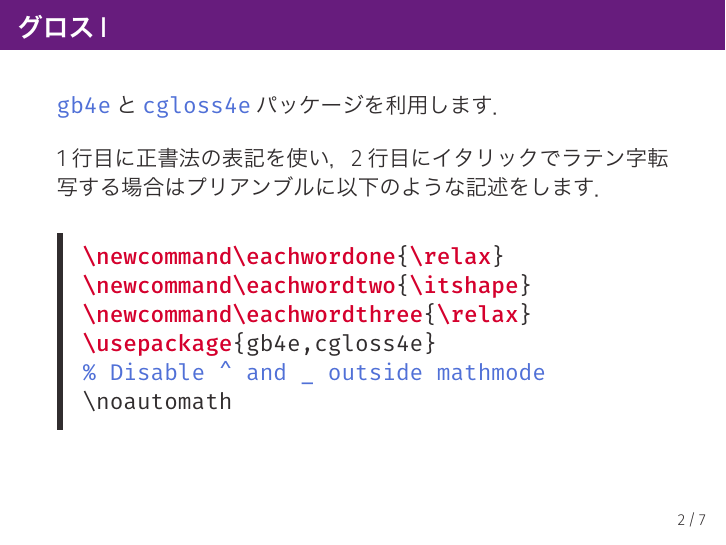
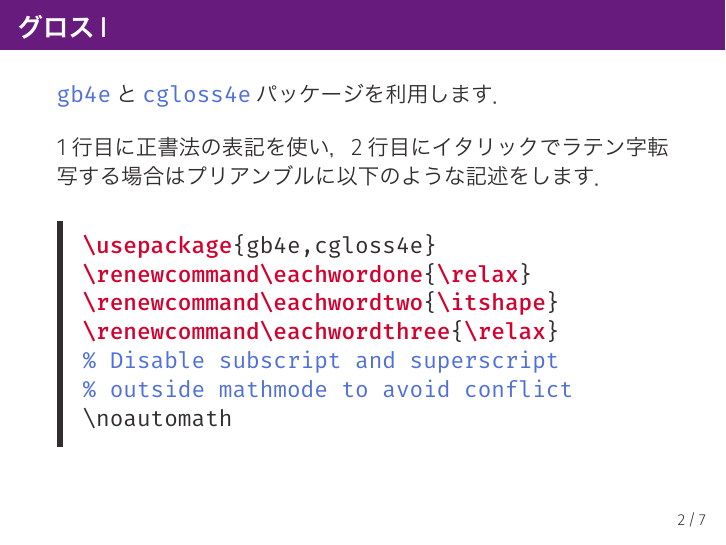
Before and after one commit to pecorarista/sakuratheme, LaTeX slides (demo.tex): page 3 of 10. The pictures show the PDF file demo.pdf that the author committed with the source.

Commit message:
Change newcommand → renewcommand

```diff
--- a/demo.tex
+++ b/demo.tex
@@ -81,10 +81,10 @@
     colorlinks,
     allcolors=sDarkBlue
 }
-\newcommand\eachwordone{\relax}
-\newcommand\eachwordtwo{\itshape}
-\newcommand\eachwordthree{\relax}
 \usepackage{gb4e,cgloss4e}
+\renewcommand\eachwordone{\relax}
+\renewcommand\eachwordtwo{\itshape}
+\renewcommand\eachwordthree{\relax}
 \noautomath%
 \begin{document}
 
```
Also changed, not shown: demo.pdf, demo.tex (9 more changed lines).
